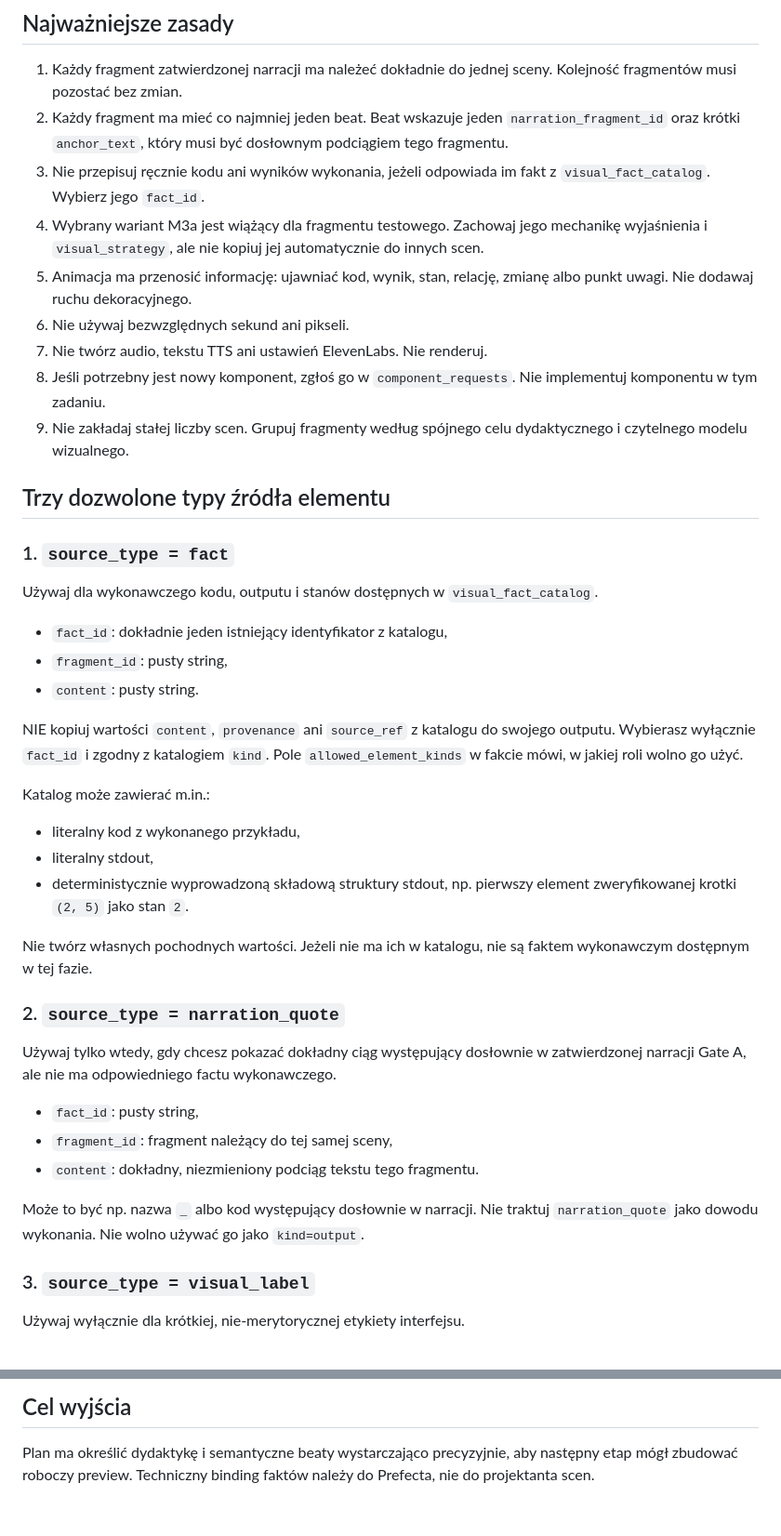
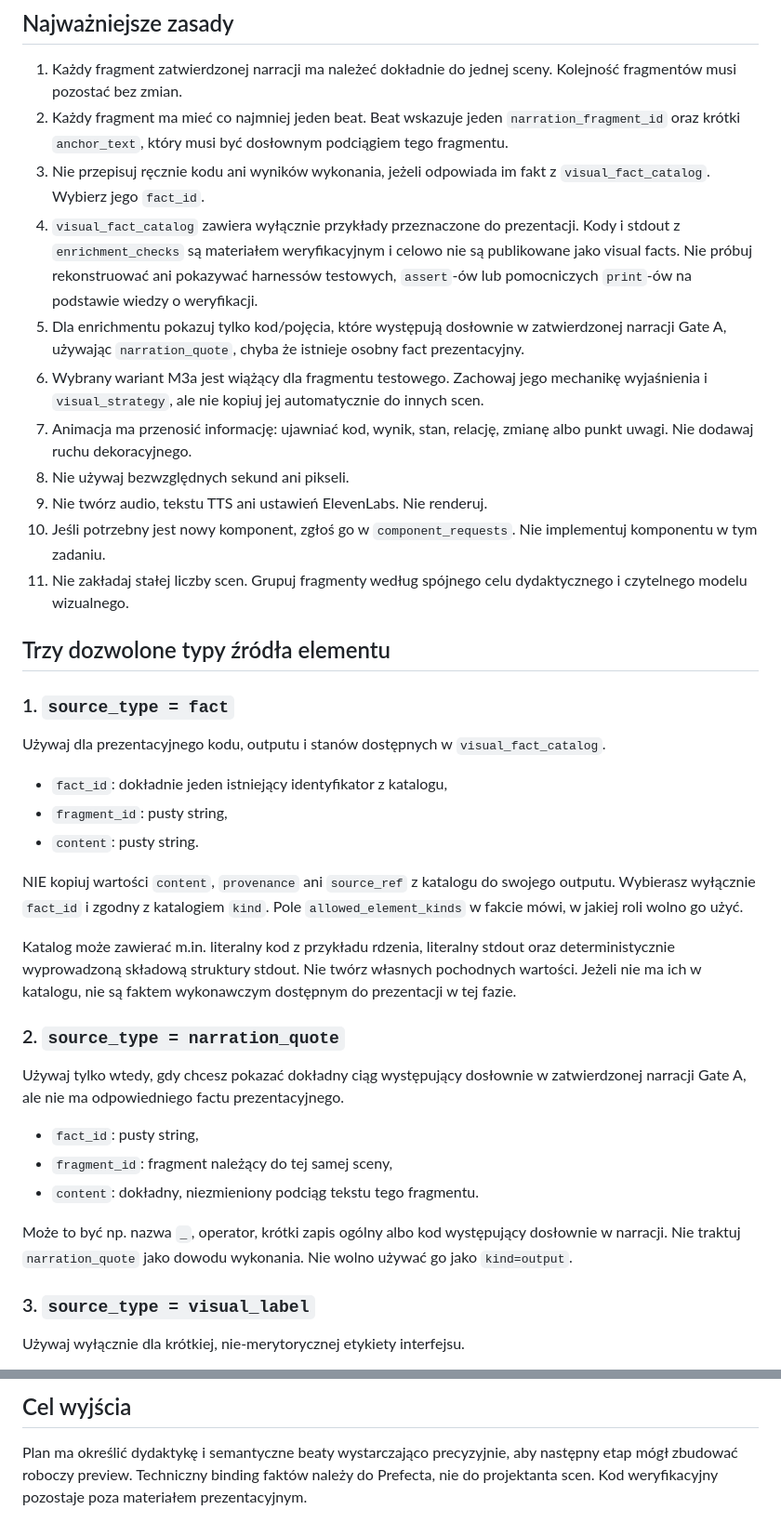
Before and after one commit to witoldprzygoda/webinar, a Markdown page: prompts/scene_plan_designer.md, 2 parts joined by grey strips. Shown at 93% size. Drawn GitHub-style.

Commit message:
Separate presentation facts from enrichment verification evidence

```diff
--- a/prompts/scene_plan_designer.md
+++ b/prompts/scene_plan_designer.md
@@ -21,23 +21,31 @@ narracji.
    podciągiem tego fragmentu.
 3. Nie przepisuj ręcznie kodu ani wyników wykonania, jeżeli odpowiada im fakt z
    `visual_fact_catalog`. Wybierz jego `fact_id`.
-4. Wybrany wariant M3a jest wiążący dla fragmentu testowego. Zachowaj jego
+4. `visual_fact_catalog` zawiera wyłącznie przykłady przeznaczone do prezentacji.
+   Kody i stdout z `enrichment_checks` są materiałem weryfikacyjnym i celowo nie
+   są publikowane jako visual facts. Nie próbuj rekonstruować ani pokazywać
+   harnessów testowych, `assert`-ów lub pomocniczych `print`-ów na podstawie
+   wiedzy o weryfikacji.
+5. Dla enrichmentu pokazuj tylko kod/pojęcia, które występują dosłownie w
+   zatwierdzonej narracji Gate A, używając `narration_quote`, chyba że istnieje
+   osobny fact prezentacyjny.
+6. Wybrany wariant M3a jest wiążący dla fragmentu testowego. Zachowaj jego
    mechanikę wyjaśnienia i `visual_strategy`, ale nie kopiuj jej automatycznie do
    innych scen.
-5. Animacja ma przenosić informację: ujawniać kod, wynik, stan, relację, zmianę
+7. Animacja ma przenosić informację: ujawniać kod, wynik, stan, relację, zmianę
    albo punkt uwagi. Nie dodawaj ruchu dekoracyjnego.
-6. Nie używaj bezwzględnych sekund ani pikseli.
-7. Nie twórz audio, tekstu TTS ani ustawień ElevenLabs. Nie renderuj.
-8. Jeśli potrzebny jest nowy komponent, zgłoś go w `component_requests`. Nie
-   implementuj komponentu w tym zadaniu.
-9. Nie zakładaj stałej liczby scen. Grupuj fragmenty według spójnego celu
-   dydaktycznego i czytelnego modelu wizualnego.
+8. Nie używaj bezwzględnych sekund ani pikseli.
+9. Nie twórz audio, tekstu TTS ani ustawień ElevenLabs. Nie renderuj.
+10. Jeśli potrzebny jest nowy komponent, zgłoś go w `component_requests`. Nie
+    implementuj komponentu w tym zadaniu.
+11. Nie zakładaj stałej liczby scen. Grupuj fragmenty według spójnego celu
+    dydaktycznego i czytelnego modelu wizualnego.
 
 ## Trzy dozwolone typy źródła elementu
 
 ### 1. `source_type = fact`
 
-Używaj dla wykonawczego kodu, outputu i stanów dostępnych w
+Używaj dla prezentacyjnego kodu, outputu i stanów dostępnych w
 `visual_fact_catalog`.
 
 - `fact_id`: dokładnie jeden istniejący identyfikator z katalogu,
@@ -48,26 +56,23 @@ NIE kopiuj wartości `content`, `provenance` ani `source_ref` z katalogu do
 swojego outputu. Wybierasz wyłącznie `fact_id` i zgodny z katalogiem `kind`.
 Pole `allowed_element_kinds` w fakcie mówi, w jakiej roli wolno go użyć.
 
-Katalog może zawierać m.in.:
-- literalny kod z wykonanego przykładu,
-- literalny stdout,
-- deterministycznie wyprowadzoną składową struktury stdout, np. pierwszy element
-  zweryfikowanej krotki `(2, 5)` jako stan `2`.
-
-Nie twórz własnych pochodnych wartości. Jeżeli nie ma ich w katalogu, nie są
-faktem wykonawczym dostępnym w tej fazie.
+Katalog może zawierać m.in. literalny kod z przykładu rdzenia, literalny stdout
+oraz deterministycznie wyprowadzoną składową struktury stdout. Nie twórz własnych
+pochodnych wartości. Jeżeli nie ma ich w katalogu, nie są faktem wykonawczym
+dostępnym do prezentacji w tej fazie.
 
 ### 2. `source_type = narration_quote`
 
 Używaj tylko wtedy, gdy chcesz pokazać dokładny ciąg występujący dosłownie w
-zatwierdzonej narracji Gate A, ale nie ma odpowiedniego factu wykonawczego.
+zatwierdzonej narracji Gate A, ale nie ma odpowiedniego factu prezentacyjnego.
 
 - `fact_id`: pusty string,
 - `fragment_id`: fragment należący do tej samej sceny,
 - `content`: dokładny, niezmieniony podciąg tekstu tego fragmentu.
 
-Może to być np. nazwa `_` albo kod występujący dosłownie w narracji. Nie traktuj
-`narration_quote` jako dowodu wykonania. Nie wolno używać go jako `kind=output`.
+Może to być np. nazwa `_`, operator, krótki zapis ogólny albo kod występujący
+dosłownie w narracji. Nie traktuj `narration_quote` jako dowodu wykonania. Nie
+wolno używać go jako `kind=output`.
 
 ### 3. `source_type = visual_label`
 
@@ -89,4 +94,5 @@ odpowiedni `component_request` używany przez tę scenę.
 
 Plan ma określić dydaktykę i semantyczne beaty wystarczająco precyzyjnie, aby
 następny etap mógł zbudować roboczy preview. Techniczny binding faktów należy do
-Prefecta, nie do projektanta scen.
+Prefecta, nie do projektanta scen. Kod weryfikacyjny pozostaje poza materiałem
+prezentacyjnym.
```
